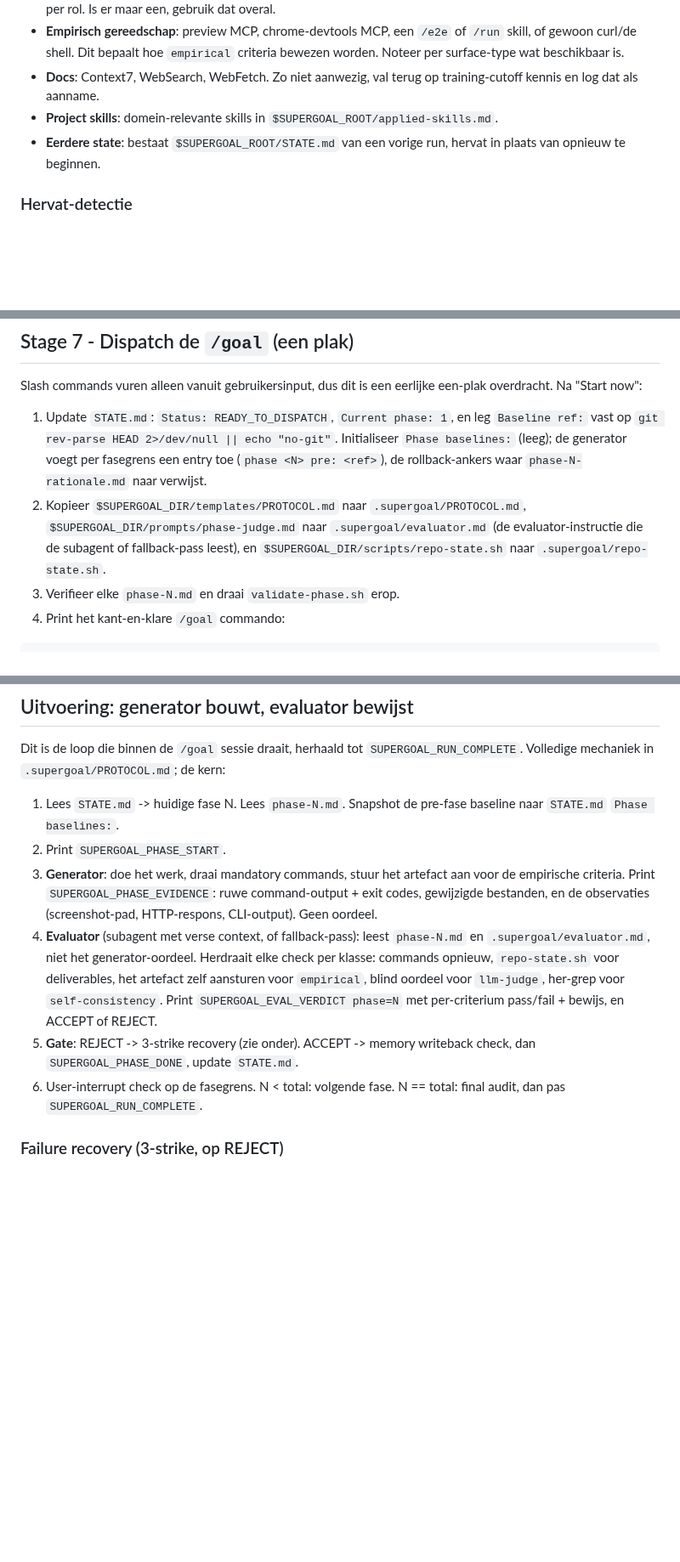
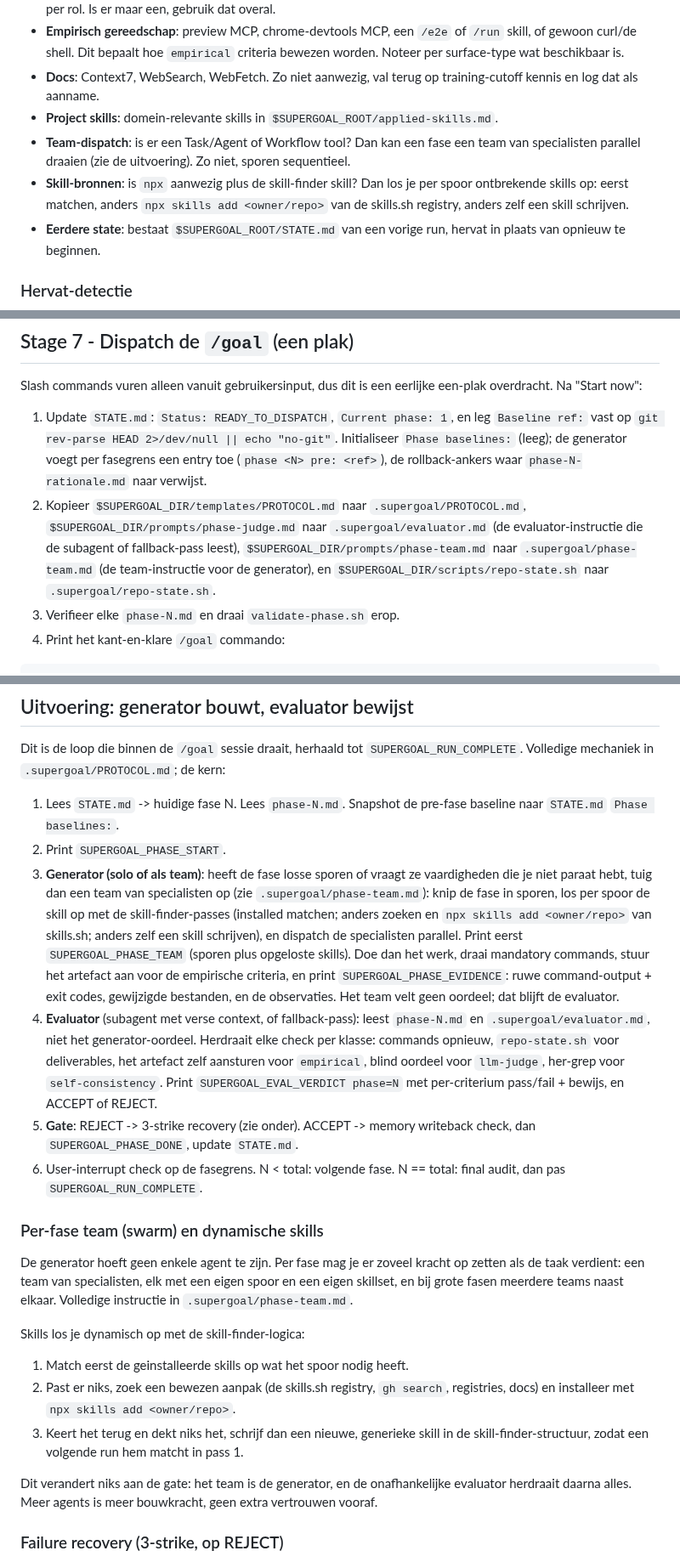
Before and after one commit to robinbril/claude-supergoal, a Markdown page: SKILL.md, 3 parts joined by grey strips. Shown at 85% size. GitHub-like rendering; blank space fills up the shorter version.

```diff
--- a/SKILL.md
+++ b/SKILL.md
@@ -124,6 +124,8 @@ Schrijf het resultaat naar `$SUPERGOAL_ROOT/tools.md`. Detecteer specifiek:
 - **Empirisch gereedschap**: preview MCP, chrome-devtools MCP, een `/e2e` of `/run` skill, of gewoon curl/de shell. Dit bepaalt hoe `empirical` criteria bewezen worden. Noteer per surface-type wat beschikbaar is.
 - **Docs**: Context7, WebSearch, WebFetch. Zo niet aanwezig, val terug op training-cutoff kennis en log dat als aanname.
 - **Project skills**: domein-relevante skills in `$SUPERGOAL_ROOT/applied-skills.md`.
+- **Team-dispatch**: is er een Task/Agent of Workflow tool? Dan kan een fase een team van specialisten parallel draaien (zie de uitvoering). Zo niet, sporen sequentieel.
+- **Skill-bronnen**: is `npx` aanwezig plus de skill-finder skill? Dan los je per spoor ontbrekende skills op: eerst matchen, anders `npx skills add <owner/repo>` van de skills.sh registry, anders zelf een skill schrijven.
 - **Eerdere state**: bestaat `$SUPERGOAL_ROOT/STATE.md` van een vorige run, hervat in plaats van opnieuw te beginnen.
 
 ### Hervat-detectie
@@ -379,7 +383,7 @@ Na "Start now" en voor het `/goal` blok: draai de mandatory commands (ontdubbeld
 Slash commands vuren alleen vanuit gebruikersinput, dus dit is een eerlijke een-plak overdracht. Na "Start now":
 
 1. Update `STATE.md`: `Status: READY_TO_DISPATCH`, `Current phase: 1`, en leg `Baseline ref:` vast op `git rev-parse HEAD 2>/dev/null || echo "no-git"`. Initialiseer `Phase baselines:` (leeg); de generator voegt per fasegrens een entry toe (`phase <N> pre: <ref>`), de rollback-ankers waar `phase-N-rationale.md` naar verwijst.
-2. Kopieer `$SUPERGOAL_DIR/templates/PROTOCOL.md` naar `.supergoal/PROTOCOL.md`, `$SUPERGOAL_DIR/prompts/phase-judge.md` naar `.supergoal/evaluator.md` (de evaluator-instructie die de subagent of fallback-pass leest), en `$SUPERGOAL_DIR/scripts/repo-state.sh` naar `.supergoal/repo-state.sh`.
+2. Kopieer `$SUPERGOAL_DIR/templates/PROTOCOL.md` naar `.supergoal/PROTOCOL.md`, `$SUPERGOAL_DIR/prompts/phase-judge.md` naar `.supergoal/evaluator.md` (de evaluator-instructie die de subagent of fallback-pass leest), `$SUPERGOAL_DIR/prompts/phase-team.md` naar `.supergoal/phase-team.md` (de team-instructie voor de generator), en `$SUPERGOAL_DIR/scripts/repo-state.sh` naar `.supergoal/repo-state.sh`.
 3. Verifieer elke `phase-N.md` en draai `validate-phase.sh` erop.
 4. Print het kant-en-klare `/goal` commando:
 
@@ -403,10 +407,22 @@ Dit is de loop die binnen de `/goal` sessie draait, herhaald tot `SUPERGOAL_RUN_
 
 1. Lees `STATE.md` -> huidige fase N. Lees `phase-N.md`. Snapshot de pre-fase baseline naar `STATE.md` `Phase baselines:`.
 2. Print `SUPERGOAL_PHASE_START`.
-3. **Generator**: doe het werk, draai mandatory commands, stuur het artefact aan voor de empirische criteria. Print `SUPERGOAL_PHASE_EVIDENCE`: ruwe command-output + exit codes, gewijzigde bestanden, en de observaties (screenshot-pad, HTTP-respons, CLI-output). Geen oordeel.
+3. **Generator (solo of als team)**: heeft de fase losse sporen of vraagt ze vaardigheden die je niet paraat hebt, tuig dan een team van specialisten op (zie `.supergoal/phase-team.md`): knip de fase in sporen, los per spoor de skill op met de skill-finder-passes (installed matchen; anders zoeken en `npx skills add <owner/repo>` van skills.sh; anders zelf een skill schrijven), en dispatch de specialisten parallel. Print eerst `SUPERGOAL_PHASE_TEAM` (sporen plus opgeloste skills). Doe dan het werk, draai mandatory commands, stuur het artefact aan voor de empirische criteria, en print `SUPERGOAL_PHASE_EVIDENCE`: ruwe command-output + exit codes, gewijzigde bestanden, en de observaties. Het team velt geen oordeel; dat blijft de evaluator.
 4. **Evaluator** (subagent met verse context, of fallback-pass): leest `phase-N.md` en `.supergoal/evaluator.md`, niet het generator-oordeel. Herdraait elke check per klasse: commands opnieuw, `repo-state.sh` voor deliverables, het artefact zelf aansturen voor `empirical`, blind oordeel voor `llm-judge`, her-grep voor `self-consistency`. Print `SUPERGOAL_EVAL_VERDICT phase=N` met per-criterium pass/fail + bewijs, en ACCEPT of REJECT.
 5. **Gate**: REJECT -> 3-strike recovery (zie onder). ACCEPT -> memory writeback check, dan `SUPERGOAL_PHASE_DONE`, update `STATE.md`.
 6. User-interrupt check op de fasegrens. N < total: volgende fase. N == total: final audit, dan pas `SUPERGOAL_RUN_COMPLETE`.
+
+### Per-fase team (swarm) en dynamische skills
+
+De generator hoeft geen enkele agent te zijn. Per fase mag je er zoveel kracht op zetten als de taak verdient: een team van specialisten, elk met een eigen spoor en een eigen skillset, en bij grote fasen meerdere teams naast elkaar. Volledige instructie in `.supergoal/phase-team.md`.
+
+Skills los je dynamisch op met de skill-finder-logica:
+
+1. Match eerst de geinstalleerde skills op wat het spoor nodig heeft.
+2. Past er niks, zoek een bewezen aanpak (de skills.sh registry, `gh search`, registries, docs) en installeer met `npx skills add <owner/repo>`.
+3. Keert het terug en dekt niks het, schrijf dan een nieuwe, generieke skill in de skill-finder-structuur, zodat een volgende run hem matcht in pass 1.
+
+Dit verandert niks aan de gate: het team is de generator, en de onafhankelijke evaluator herdraait daarna alles. Meer agents is meer bouwkracht, geen extra vertrouwen vooraf.
 
 ### Failure recovery (3-strike, op REJECT)
 
```
Also changed, not shown: other parts of SKILL.md (+4 -0 lines), README.md (+3 -2 lines), prompts/phase-team.md (added, +76 -0 lines), templates/PROTOCOL.md (+12 -6 lines), docs/architecture.png, 3 other files.
